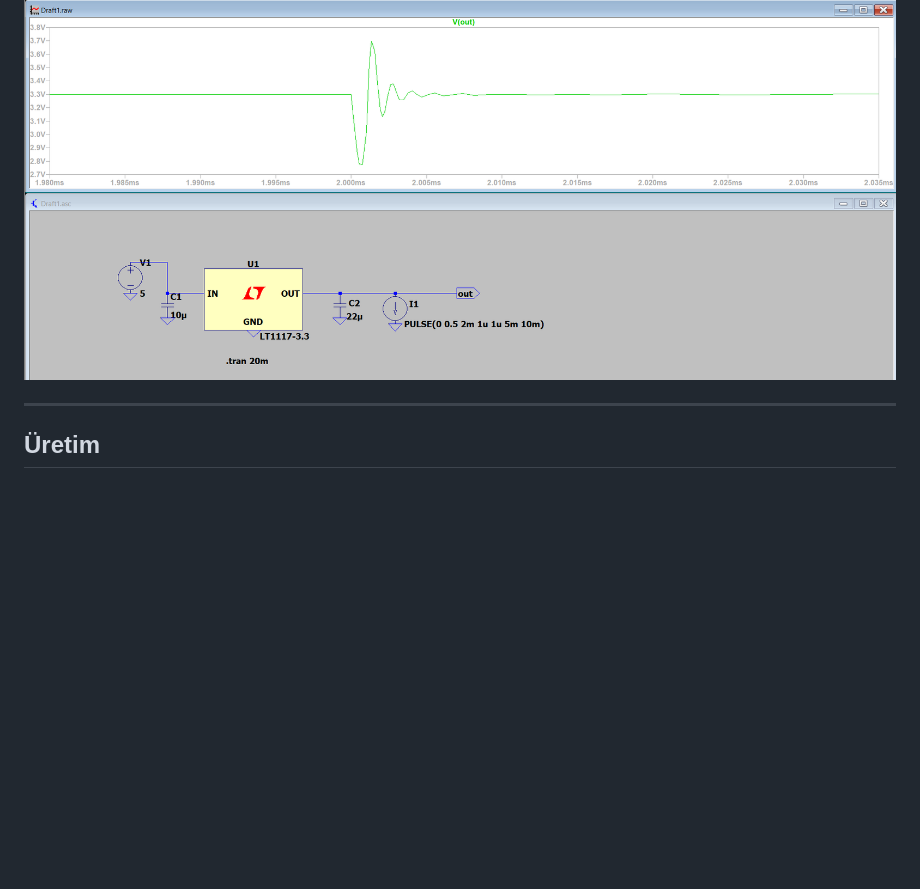
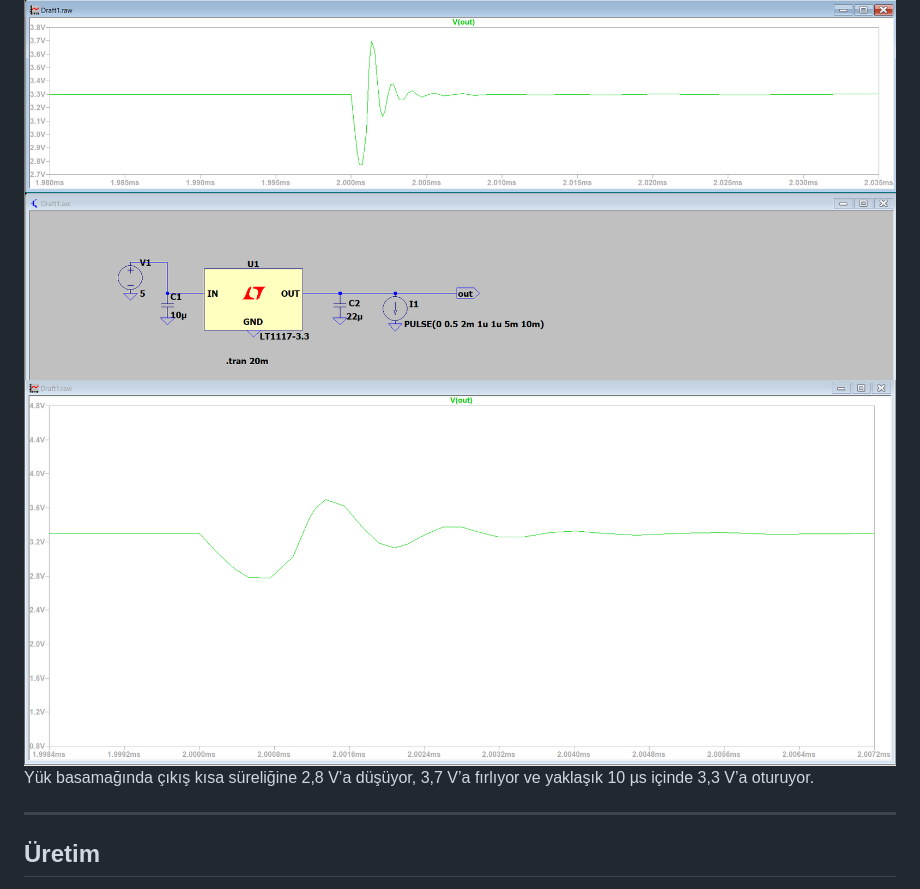
Before and after one commit to erennnb/k2-usbc-guc, a Markdown page: README.md, the part around the change. Drawn GitHub-style; pictures changed too: docs/ltspice-zoom.png (added); blank space fills up the shorter version.

Commit message:
LTspice zoom grafigi eklendi

```diff
--- a/README.md
+++ b/README.md
@@ -142,6 +142,8 @@ Yeşil LED'in V_F değeri (2.6–3.1 V) 3.3 V'a çok yakın olduğu için kırm
 ### LTspice: yük basamağı (0 → 500 mA)
 
 ![LTspice yük basamağı](docs/ltspice-load-step.png)
+![LTspice zoom](docs/ltspice-zoom.png)
+Yük basamağında çıkış kısa süreliğine 2,8 V’a düşüyor, 3,7 V’a fırlıyor ve yaklaşık 10 µs içinde 3,3 V’a oturuyor.
 
 <!-- TODO: Çıkış ne kadar düştü, ne kadar sürede toparlandı? (Model: LT1117-3.3) -->
 
```
